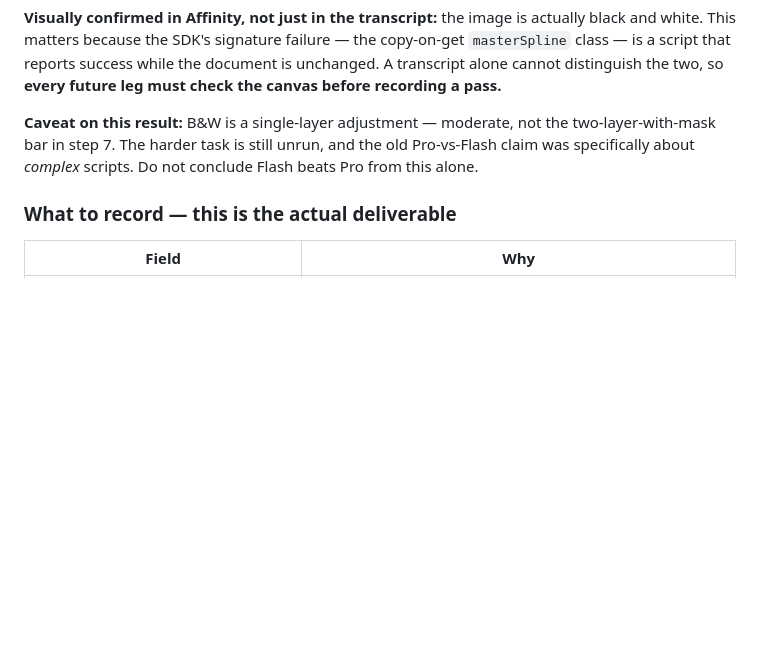
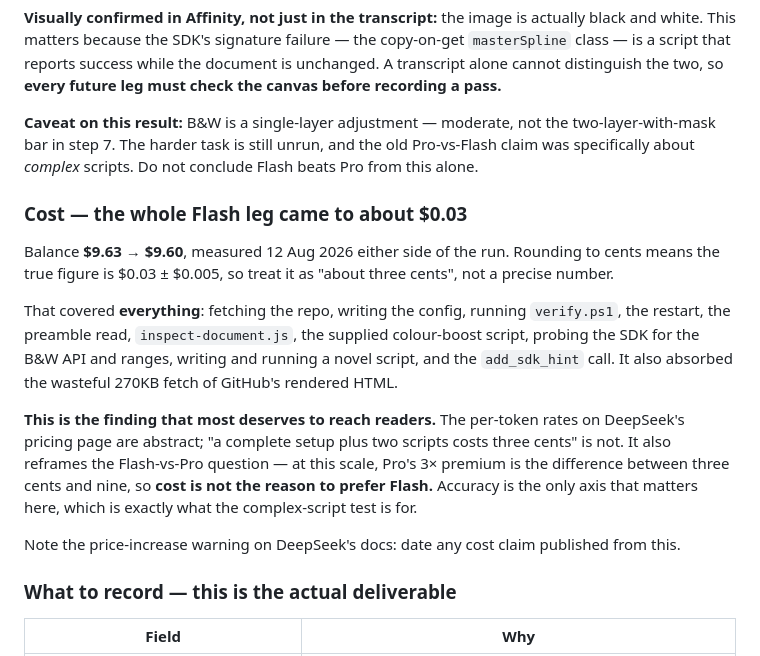
Before and after one commit to bolloplayer/affinity-mcp-setup, a Markdown page: archive/deepseek-leg.md, the part around the change. Drawn GitHub-style; blank space fills up the shorter version.

Commit message:
deepseek-leg: the whole Flash run cost about three cents
Balance 9.63 -> 9.60 across setup, restart, verify, preamble, inspection, the supplied script, SDK probing, a novel script and add_sdk_hint. Rounding means 0.03 +/- 0.005.

Reframes the Flash-vs-Pro question: at three cents a run, Pro's 3x premium is cents versus cents, so cost is not the reason to prefer Flash. Accuracy is the only axis that matters, which is what the complex-script test measures.

Co-Authored-By: Claude Opus 5 <noreply@anthropic.com>

```diff
--- a/archive/deepseek-leg.md
+++ b/archive/deepseek-leg.md
@@ -255,6 +255,24 @@ distinguish the two, so **every future leg must check the canvas before recordin
 bar in step 7. The harder task is still unrun, and the old Pro-vs-Flash claim was specifically about
 *complex* scripts. Do not conclude Flash beats Pro from this alone.
 
+### Cost — the whole Flash leg came to about $0.03
+
+Balance **$9.63 → $9.60**, measured 12 Aug 2026 either side of the run. Rounding to cents means the
+true figure is $0.03 ± $0.005, so treat it as "about three cents", not a precise number.
+
+That covered **everything**: fetching the repo, writing the config, running `verify.ps1`, the
+restart, the preamble read, `inspect-document.js`, the supplied colour-boost script, probing the SDK
+for the B&W API and ranges, writing and running a novel script, and the `add_sdk_hint` call. It also
+absorbed the wasteful 270KB fetch of GitHub's rendered HTML.
+
+**This is the finding that most deserves to reach readers.** The per-token rates on DeepSeek's
+pricing page are abstract; "a complete setup plus two scripts costs three cents" is not. It also
+reframes the Flash-vs-Pro question — at this scale, Pro's 3× premium is the difference between three
+cents and nine, so **cost is not the reason to prefer Flash.** Accuracy is the only axis that
+matters here, which is exactly what the complex-script test is for.
+
+Note the price-increase warning on DeepSeek's docs: date any cost claim published from this.
+
 ### What to record — this is the actual deliverable
 
 | Field | Why |
```
